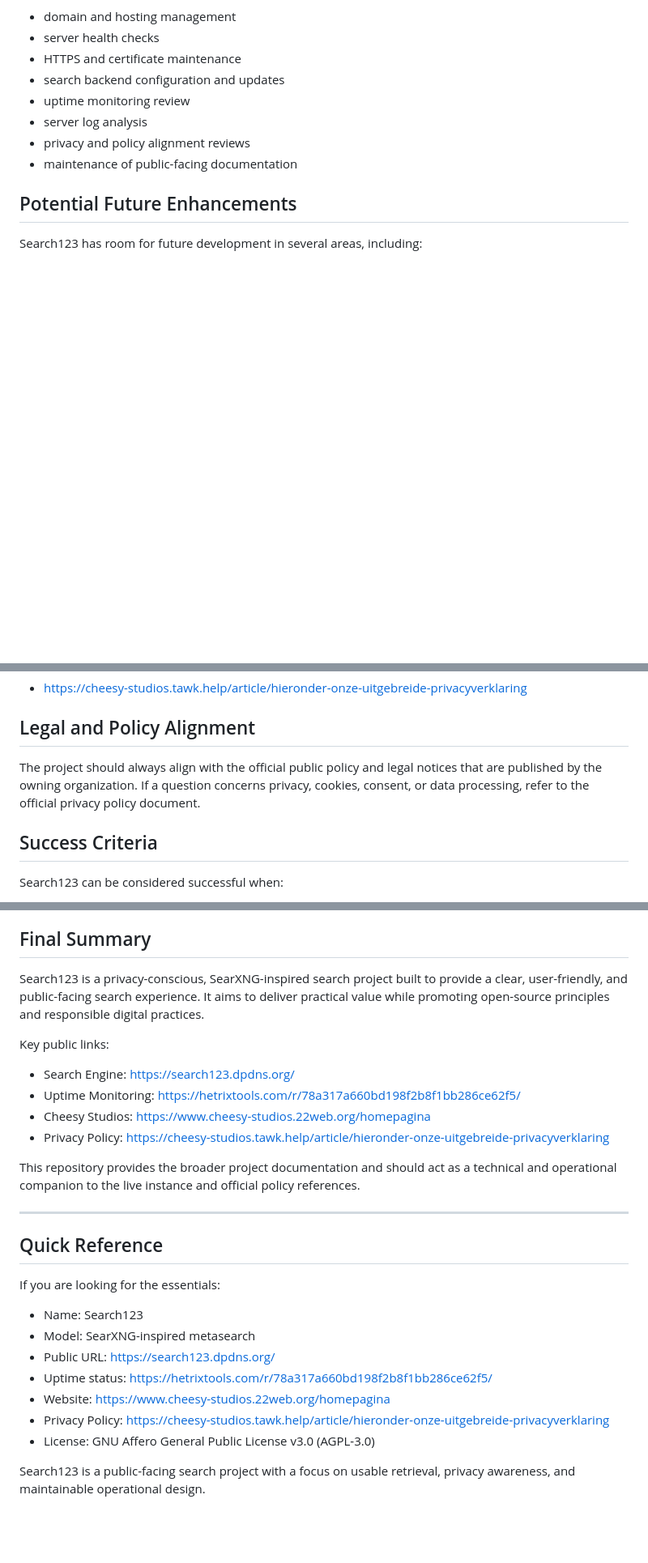
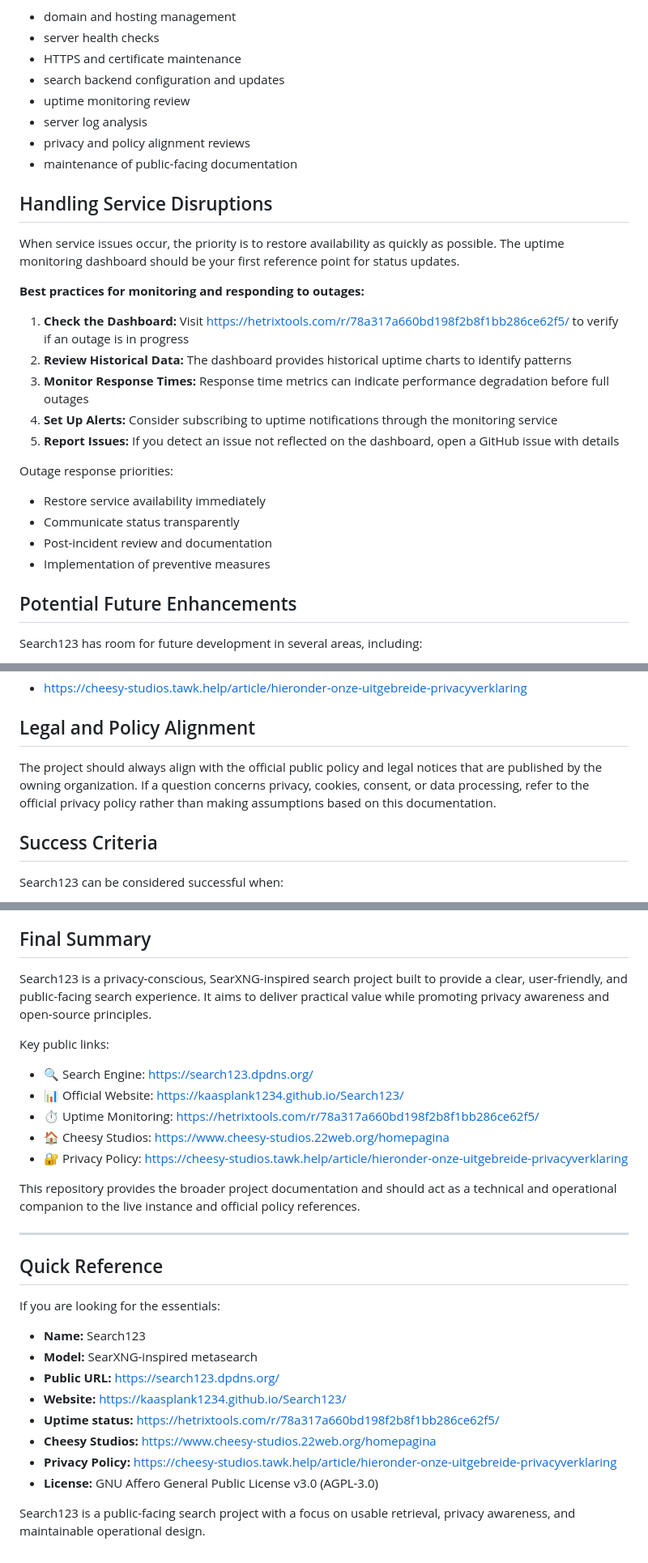
Before and after one commit to Kaasplank1234/Search123, a Markdown page: README.md, 3 parts joined by grey strips. Shown at 81% size. GitHub-like rendering; blank space fills up the shorter version.

```diff
--- a/README.md
+++ b/README.md
@@ -231,6 +256,24 @@ Typical operational tasks for this project include:
 - privacy and policy alignment reviews
 - maintenance of public-facing documentation
 
+## Handling Service Disruptions
+
+When service issues occur, the priority is to restore availability as quickly as possible. The uptime monitoring dashboard should be your first reference point for status updates.
+
+**Best practices for monitoring and responding to outages:**
+
+1. **Check the Dashboard:** Visit [https://hetrixtools.com/r/78a317a660bd198f2b8f1bb286ce62f5/](https://hetrixtools.com/r/78a317a660bd198f2b8f1bb286ce62f5/) to verify if an outage is in progress
+2. **Review Historical Data:** The dashboard provides historical uptime charts to identify patterns
+3. **Monitor Response Times:** Response time metrics can indicate performance degradation before full outages
+4. **Set Up Alerts:** Consider subscribing to uptime notifications through the monitoring service
+5. **Report Issues:** If you detect an issue not reflected on the dashboard, open a GitHub issue with details
+
+Outage response priorities:
+- Restore service availability immediately
+- Communicate status transparently
+- Post-incident review and documentation
+- Implementation of preventive measures
+
 ## Potential Future Enhancements
 
 Search123 has room for future development in several areas, including:
@@ -257,7 +300,7 @@ This website is a public reference point for the broader organization, while the
 
 ## Legal and Policy Alignment
 
-The project should always align with the official public policy and legal notices that are published by the owning organization. If a question concerns privacy, cookies, consent, or data processing, refer to the official privacy policy document.
+The project should always align with the official public policy and legal notices that are published by the owning organization. If a question concerns privacy, cookies, consent, or data processing, refer to the official privacy policy rather than making assumptions based on this documentation.
 
 ## Success Criteria
 
@@ -285,14 +328,15 @@ Search123 should be maintained with a clear operational mindset. That includes:
 
 ## Final Summary
 
-Search123 is a privacy-conscious, SearXNG-inspired search project built to provide a clear, user-friendly, and public-facing search experience. It aims to deliver practical value while promoting open-source principles and responsible digital practices.
+Search123 is a privacy-conscious, SearXNG-inspired search project built to provide a clear, user-friendly, and public-facing search experience. It aims to deliver practical value while promoting privacy awareness and open-source principles.
 
 Key public links:
 
-- Search Engine: https://search123.dpdns.org/
-- Uptime Monitoring: https://hetrixtools.com/r/78a317a660bd198f2b8f1bb286ce62f5/
-- Cheesy Studios: https://www.cheesy-studios.22web.org/homepagina
-- Privacy Policy: https://cheesy-studios.tawk.help/article/hieronder-onze-uitgebreide-privacyverklaring
+- 🔍 Search Engine: https://search123.dpdns.org/
+- 📊 Official Website: https://kaasplank1234.github.io/Search123/
+- ⏱️ Uptime Monitoring: https://hetrixtools.com/r/78a317a660bd198f2b8f1bb286ce62f5/
+- 🏠 Cheesy Studios: https://www.cheesy-studios.22web.org/homepagina
+- 🔐 Privacy Policy: https://cheesy-studios.tawk.help/article/hieronder-onze-uitgebreide-privacyverklaring
 
 This repository provides the broader project documentation and should act as a technical and operational companion to the live instance and official policy references.
 
@@ -302,12 +346,13 @@ This repository provides the broader project documentation and should act as a t
 
 If you are looking for the essentials:
 
-- Name: Search123
-- Model: SearXNG-inspired metasearch
-- Public URL: https://search123.dpdns.org/
-- Uptime status: https://hetrixtools.com/r/78a317a660bd198f2b8f1bb286ce62f5/
-- Website: https://www.cheesy-studios.22web.org/homepagina
-- Privacy Policy: https://cheesy-studios.tawk.help/article/hieronder-onze-uitgebreide-privacyverklaring
-- License: GNU Affero General Public License v3.0 (AGPL-3.0)
+- **Name:** Search123
+- **Model:** SearXNG-inspired metasearch
+- **Public URL:** https://search123.dpdns.org/
+- **Website:** https://kaasplank1234.github.io/Search123/
+- **Uptime status:** https://hetrixtools.com/r/78a317a660bd198f2b8f1bb286ce62f5/
+- **Cheesy Studios:** https://www.cheesy-studios.22web.org/homepagina
+- **Privacy Policy:** https://cheesy-studios.tawk.help/article/hieronder-onze-uitgebreide-privacyverklaring
+- **License:** GNU Affero General Public License v3.0 (AGPL-3.0)
 
 Search123 is a public-facing search project with a focus on usable retrieval, privacy awareness, and maintainable operational design.
```
Also changed, not shown: other parts of README.md (+42 -17 lines).
